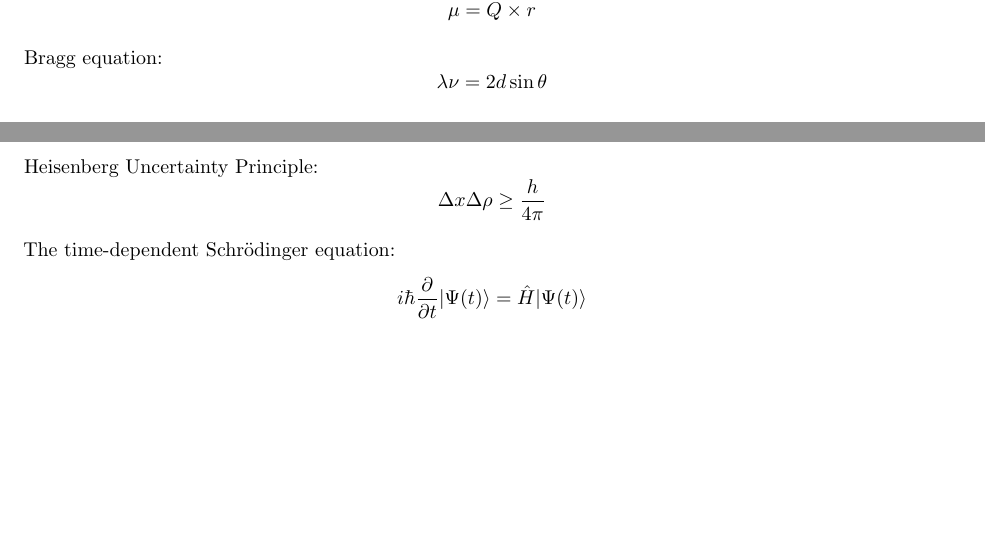
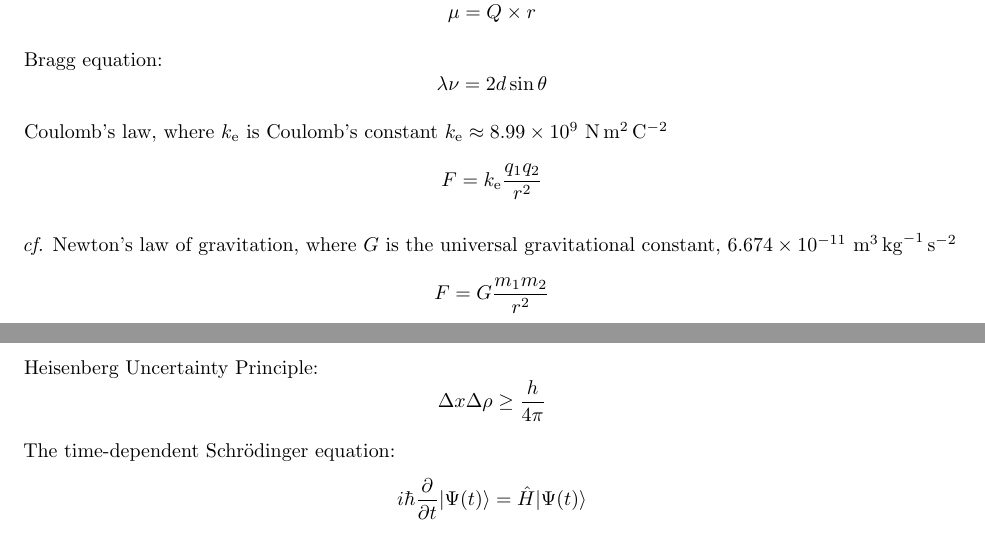
Before and after one commit to terhorstj/equations, a LaTeX document (equations.tex): two parts of pages 7 and 8 of 19, joined at a grey line, cut so that both start at the same text, the shorter picture padded with empty space. Compiled offline with pdfLaTeX.

Commit message:
added coulomb and newton gravition

```diff
--- a/equations.tex
+++ b/equations.tex
@@ -433,6 +433,16 @@ Dipole moment:
 Bragg equation:
 \begin{equation*}
 \lambda\nu = 2d \sin \theta
+\end{equation*}
+
+Coulomb's law, where $k_\textnormal{e}$ is Coulomb's constant $k_{\textnormal{e}}\approx\num{8.99e9}~\si{\newton\meter\squared\per\coulomb\squared}$
+\begin{equation*}
+F = k_{\textnormal{e}}\frac{q_1q_2}{r^2}
+\end{equation*}
+
+\textit{cf.} Newton's law of gravitation, where $G$ is the universal gravitational constant, \num{6.674e-11}~\si{\cubic\meter\per\kg\per\second\squared}
+\begin{equation*}
+F = G\frac{m_1m_2}{r^2}
 \end{equation*}
 
 % ==========================================================================================
```
Also changed, not shown: equations.pdf.
